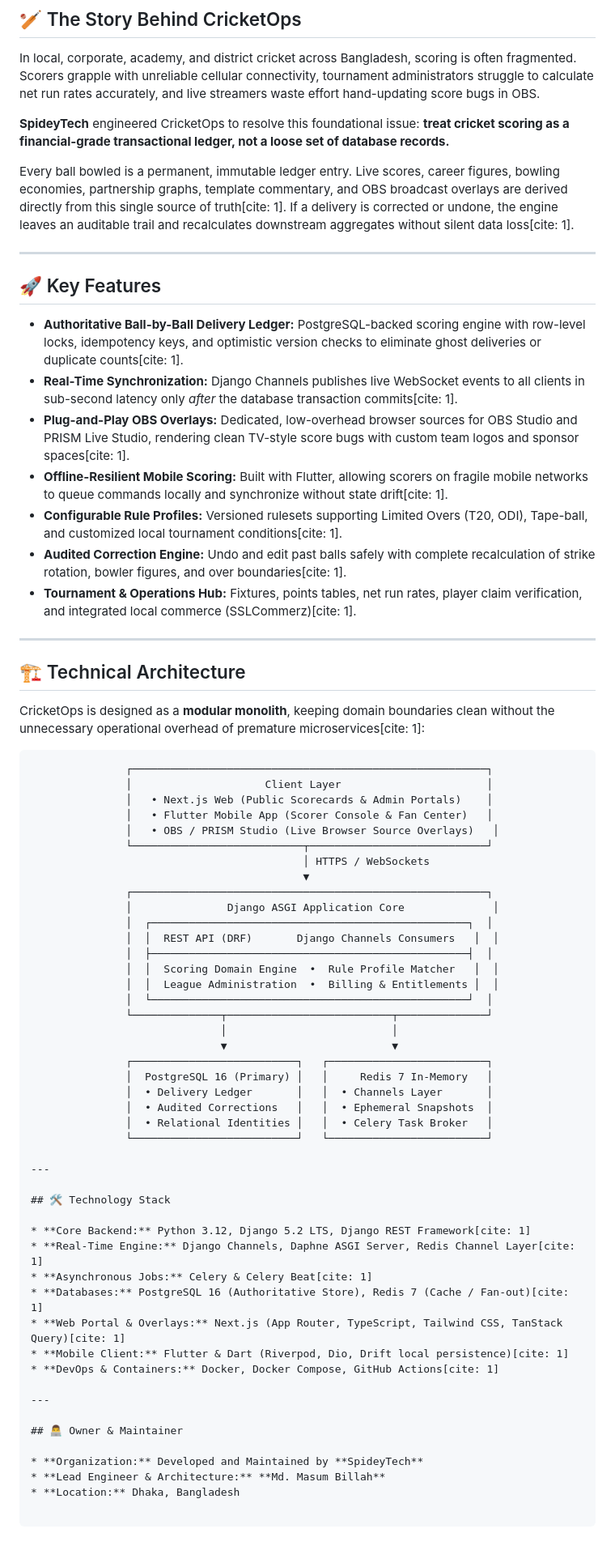
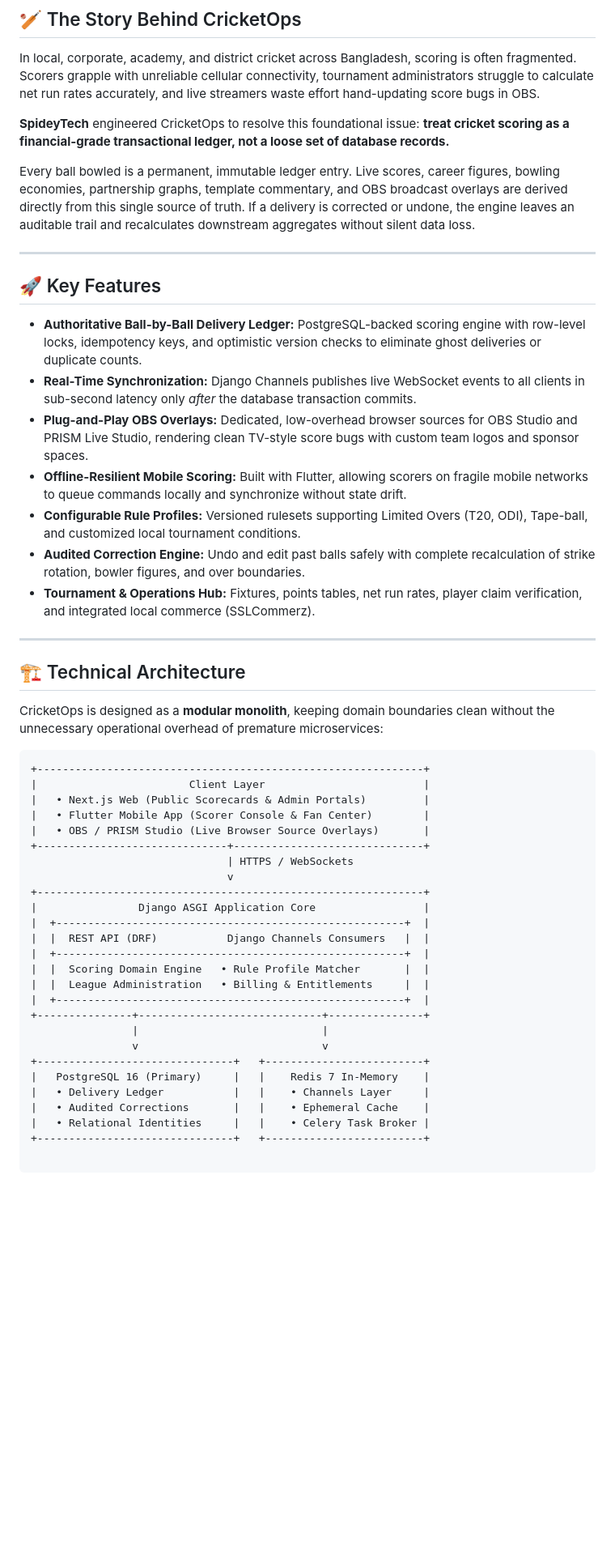
Before and after one commit to masumtanjim7/CricketOps-by-SpideyTech, a Markdown page: README.md, the part around the change. Shown at 81% size. Drawn GitHub-style; blank space fills up the shorter version.

````diff
--- a/README.md
+++ b/README.md
@@ -12,69 +12,49 @@ In local, corporate, academy, and district cricket across Bangladesh, scoring is
 
 **SpideyTech** engineered CricketOps to resolve this foundational issue: **treat cricket scoring as a financial-grade transactional ledger, not a loose set of database records.**
 
-Every ball bowled is a permanent, immutable ledger entry. Live scores, career figures, bowling economies, partnership graphs, template commentary, and OBS broadcast overlays are derived directly from this single source of truth[cite: 1]. If a delivery is corrected or undone, the engine leaves an auditable trail and recalculates downstream aggregates without silent data loss[cite: 1].
+Every ball bowled is a permanent, immutable ledger entry. Live scores, career figures, bowling economies, partnership graphs, template commentary, and OBS broadcast overlays are derived directly from this single source of truth. If a delivery is corrected or undone, the engine leaves an auditable trail and recalculates downstream aggregates without silent data loss.
 
 ---
 
 ## 🚀 Key Features
 
-* **Authoritative Ball-by-Ball Delivery Ledger:** PostgreSQL-backed scoring engine with row-level locks, idempotency keys, and optimistic version checks to eliminate ghost deliveries or duplicate counts[cite: 1].
-* **Real-Time Synchronization:** Django Channels publishes live WebSocket events to all clients in sub-second latency only *after* the database transaction commits[cite: 1].
-* **Plug-and-Play OBS Overlays:** Dedicated, low-overhead browser sources for OBS Studio and PRISM Live Studio, rendering clean TV-style score bugs with custom team logos and sponsor spaces[cite: 1].
-* **Offline-Resilient Mobile Scoring:** Built with Flutter, allowing scorers on fragile mobile networks to queue commands locally and synchronize without state drift[cite: 1].
-* **Configurable Rule Profiles:** Versioned rulesets supporting Limited Overs (T20, ODI), Tape-ball, and customized local tournament conditions[cite: 1].
-* **Audited Correction Engine:** Undo and edit past balls safely with complete recalculation of strike rotation, bowler figures, and over boundaries[cite: 1].
-* **Tournament & Operations Hub:** Fixtures, points tables, net run rates, player claim verification, and integrated local commerce (SSLCommerz)[cite: 1].
+* **Authoritative Ball-by-Ball Delivery Ledger:** PostgreSQL-backed scoring engine with row-level locks, idempotency keys, and optimistic version checks to eliminate ghost deliveries or duplicate counts.
+* **Real-Time Synchronization:** Django Channels publishes live WebSocket events to all clients in sub-second latency only *after* the database transaction commits.
+* **Plug-and-Play OBS Overlays:** Dedicated, low-overhead browser sources for OBS Studio and PRISM Live Studio, rendering clean TV-style score bugs with custom team logos and sponsor spaces.
+* **Offline-Resilient Mobile Scoring:** Built with Flutter, allowing scorers on fragile mobile networks to queue commands locally and synchronize without state drift.
+* **Configurable Rule Profiles:** Versioned rulesets supporting Limited Overs (T20, ODI), Tape-ball, and customized local tournament conditions.
+* **Audited Correction Engine:** Undo and edit past balls safely with complete recalculation of strike rotation, bowler figures, and over boundaries.
+* **Tournament & Operations Hub:** Fixtures, points tables, net run rates, player claim verification, and integrated local commerce (SSLCommerz).
 
 ---
 
 ## 🏗️ Technical Architecture
 
-CricketOps is designed as a **modular monolith**, keeping domain boundaries clean without the unnecessary operational overhead of premature microservices[cite: 1]:
+CricketOps is designed as a **modular monolith**, keeping domain boundaries clean without the unnecessary operational overhead of premature microservices:
 
 ```text
-               ┌────────────────────────────────────────────────────────┐
-               │                     Client Layer                       │
-               │   • Next.js Web (Public Scorecards & Admin Portals)    │
-               │   • Flutter Mobile App (Scorer Console & Fan Center)   │
-               │   • OBS / PRISM Studio (Live Browser Source Overlays)   │
-               └───────────────────────────┬────────────────────────────┘
-                                           │ HTTPS / WebSockets
-                                           ▼
-               ┌────────────────────────────────────────────────────────┐
-               │               Django ASGI Application Core              │
-               │  ┌──────────────────────────────────────────────────┐  │
-               │  │  REST API (DRF)       Django Channels Consumers   │  │
-               │  ├──────────────────────────────────────────────────┤  │
-               │  │  Scoring Domain Engine  •  Rule Profile Matcher   │  │
-               │  │  League Administration  •  Billing & Entitlements │  │
-               │  └──────────────────────────────────────────────────┘  │
-               └──────────────┬──────────────────────────┬──────────────┘
-                              │                          │
-                              ▼                          ▼
-               ┌──────────────────────────┐   ┌─────────────────────────┐
-               │  PostgreSQL 16 (Primary) │   │     Redis 7 In-Memory   │
-               │  • Delivery Ledger       │   │  • Channels Layer       │
-               │  • Audited Corrections   │   │  • Ephemeral Snapshots  │
-               │  • Relational Identities │   │  • Celery Task Broker   │
-               └──────────────────────────┘   └─────────────────────────┘
-
----
-
-## 🛠️ Technology Stack
-
-* **Core Backend:** Python 3.12, Django 5.2 LTS, Django REST Framework[cite: 1]
-* **Real-Time Engine:** Django Channels, Daphne ASGI Server, Redis Channel Layer[cite: 1]
-* **Asynchronous Jobs:** Celery & Celery Beat[cite: 1]
-* **Databases:** PostgreSQL 16 (Authoritative Store), Redis 7 (Cache / Fan-out)[cite: 1]
-* **Web Portal & Overlays:** Next.js (App Router, TypeScript, Tailwind CSS, TanStack Query)[cite: 1]
-* **Mobile Client:** Flutter & Dart (Riverpod, Dio, Drift local persistence)[cite: 1]
-* **DevOps & Containers:** Docker, Docker Compose, GitHub Actions[cite: 1]
-
----
-
-## 👨‍💻 Owner & Maintainer
-
-* **Organization:** Developed and Maintained by **SpideyTech**
-* **Lead Engineer & Architecture:** **Md. Masum Billah**
-* **Location:** Dhaka, Bangladesh
++-------------------------------------------------------------+
+|                        Client Layer                         |
+|   • Next.js Web (Public Scorecards & Admin Portals)         |
+|   • Flutter Mobile App (Scorer Console & Fan Center)        |
+|   • OBS / PRISM Studio (Live Browser Source Overlays)       |
++------------------------------+------------------------------+
+                               | HTTPS / WebSockets
+                               v
++-------------------------------------------------------------+
+|                Django ASGI Application Core                 |
+|  +-------------------------------------------------------+  |
+|  |  REST API (DRF)           Django Channels Consumers   |  |
+|  +-------------------------------------------------------+  |
+|  |  Scoring Domain Engine   • Rule Profile Matcher       |  |
+|  |  League Administration   • Billing & Entitlements     |  |
+|  +-------------------------------------------------------+  |
++---------------+-----------------------------+---------------+
+                |                             |
+                v                             v
++-------------------------------+   +-------------------------+
+|   PostgreSQL 16 (Primary)     |   |    Redis 7 In-Memory    |
+|   • Delivery Ledger           |   |    • Channels Layer     |
+|   • Audited Corrections       |   |    • Ephemeral Cache    |
+|   • Relational Identities     |   |    • Celery Task Broker |
++-------------------------------+   +-------------------------+
````
